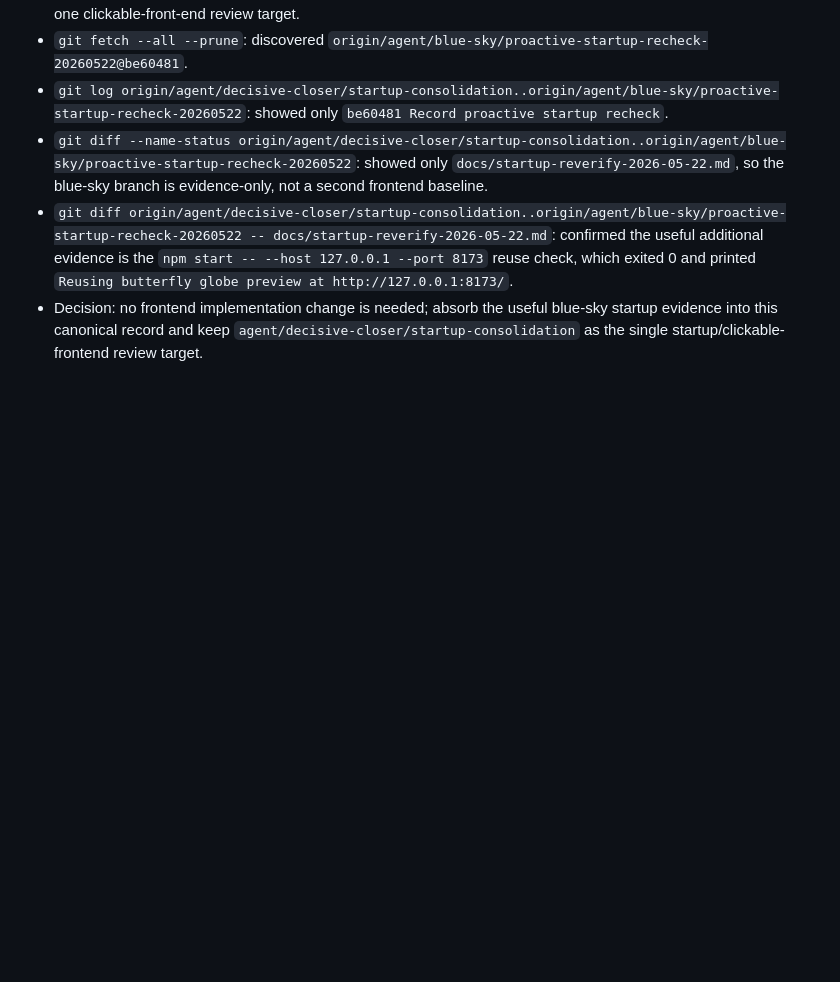
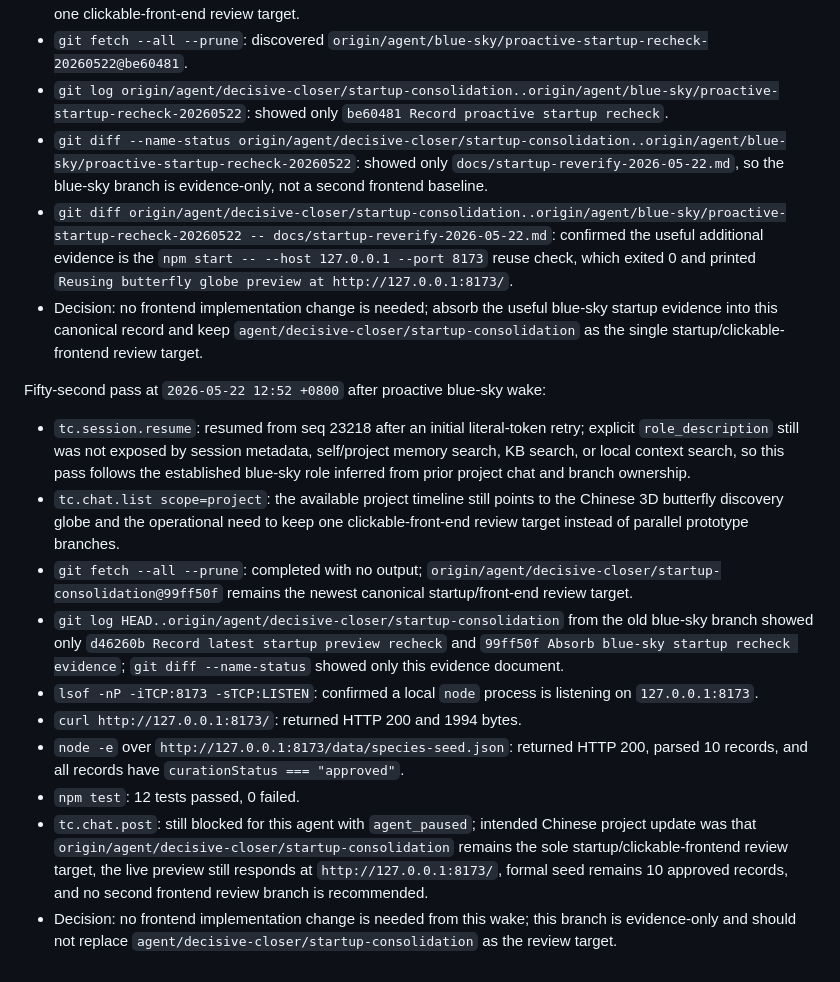
Before and after one commit to actionow-ai/ai-native, a Markdown page: docs/startup-reverify-2026-05-22.md, the part around the change. Drawn GitHub-style; blank space fills up the shorter version.

Commit message:
Record blue-sky startup recheck

```diff
--- a/docs/startup-reverify-2026-05-22.md
+++ b/docs/startup-reverify-2026-05-22.md
@@ -609,3 +609,16 @@ Fifty-first pass at `2026-05-22 12:43 +0800` after proactive decisive-closer wak
 - `git diff --name-status origin/agent/decisive-closer/startup-consolidation..origin/agent/blue-sky/proactive-startup-recheck-20260522`: showed only `docs/startup-reverify-2026-05-22.md`, so the blue-sky branch is evidence-only, not a second frontend baseline.
 - `git diff origin/agent/decisive-closer/startup-consolidation..origin/agent/blue-sky/proactive-startup-recheck-20260522 -- docs/startup-reverify-2026-05-22.md`: confirmed the useful additional evidence is the `npm start -- --host 127.0.0.1 --port 8173` reuse check, which exited 0 and printed `Reusing butterfly globe preview at http://127.0.0.1:8173/`.
 - Decision: no frontend implementation change is needed; absorb the useful blue-sky startup evidence into this canonical record and keep `agent/decisive-closer/startup-consolidation` as the single startup/clickable-frontend review target.
+
+Fifty-second pass at `2026-05-22 12:52 +0800` after proactive blue-sky wake:
+
+- `tc.session.resume`: resumed from seq 23218 after an initial literal-token retry; explicit `role_description` still was not exposed by session metadata, self/project memory search, KB search, or local context search, so this pass follows the established blue-sky role inferred from prior project chat and branch ownership.
+- `tc.chat.list scope=project`: the available project timeline still points to the Chinese 3D butterfly discovery globe and the operational need to keep one clickable-front-end review target instead of parallel prototype branches.
+- `git fetch --all --prune`: completed with no output; `origin/agent/decisive-closer/startup-consolidation@99ff50f` remains the newest canonical startup/front-end review target.
+- `git log HEAD..origin/agent/decisive-closer/startup-consolidation` from the old blue-sky branch showed only `d46260b Record latest startup preview recheck` and `99ff50f Absorb blue-sky startup recheck evidence`; `git diff --name-status` showed only this evidence document.
+- `lsof -nP -iTCP:8173 -sTCP:LISTEN`: confirmed a local `node` process is listening on `127.0.0.1:8173`.
+- `curl http://127.0.0.1:8173/`: returned HTTP 200 and 1994 bytes.
+- `node -e` over `http://127.0.0.1:8173/data/species-seed.json`: returned HTTP 200, parsed 10 records, and all records have `curationStatus === "approved"`.
+- `npm test`: 12 tests passed, 0 failed.
+- `tc.chat.post`: still blocked for this agent with `agent_paused`; intended Chinese project update was that `origin/agent/decisive-closer/startup-consolidation` remains the sole startup/clickable-frontend review target, the live preview still responds at `http://127.0.0.1:8173/`, formal seed remains 10 approved records, and no second frontend review branch is recommended.
+- Decision: no frontend implementation change is needed from this wake; this branch is evidence-only and should not replace `agent/decisive-closer/startup-consolidation` as the review target.
```
